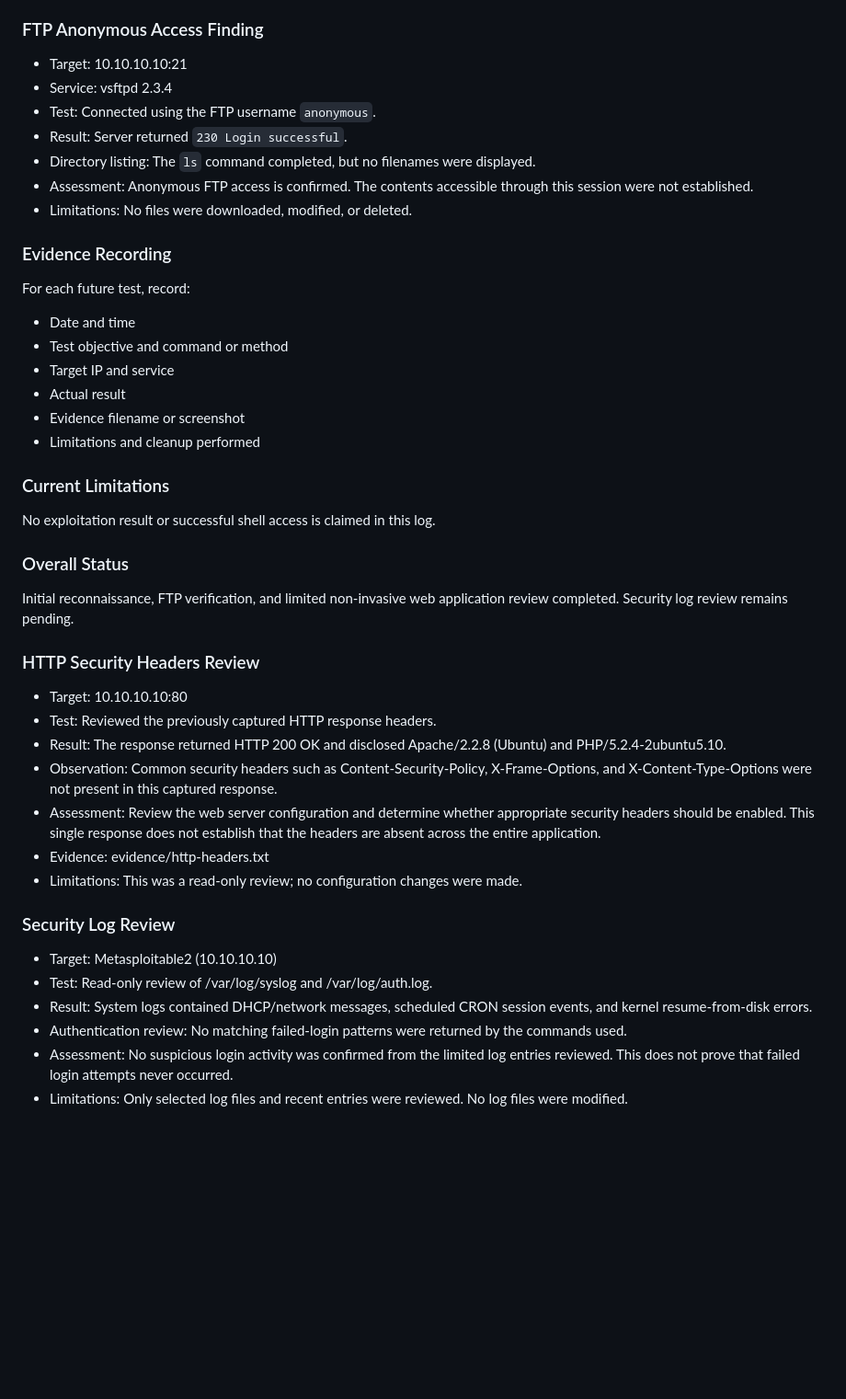
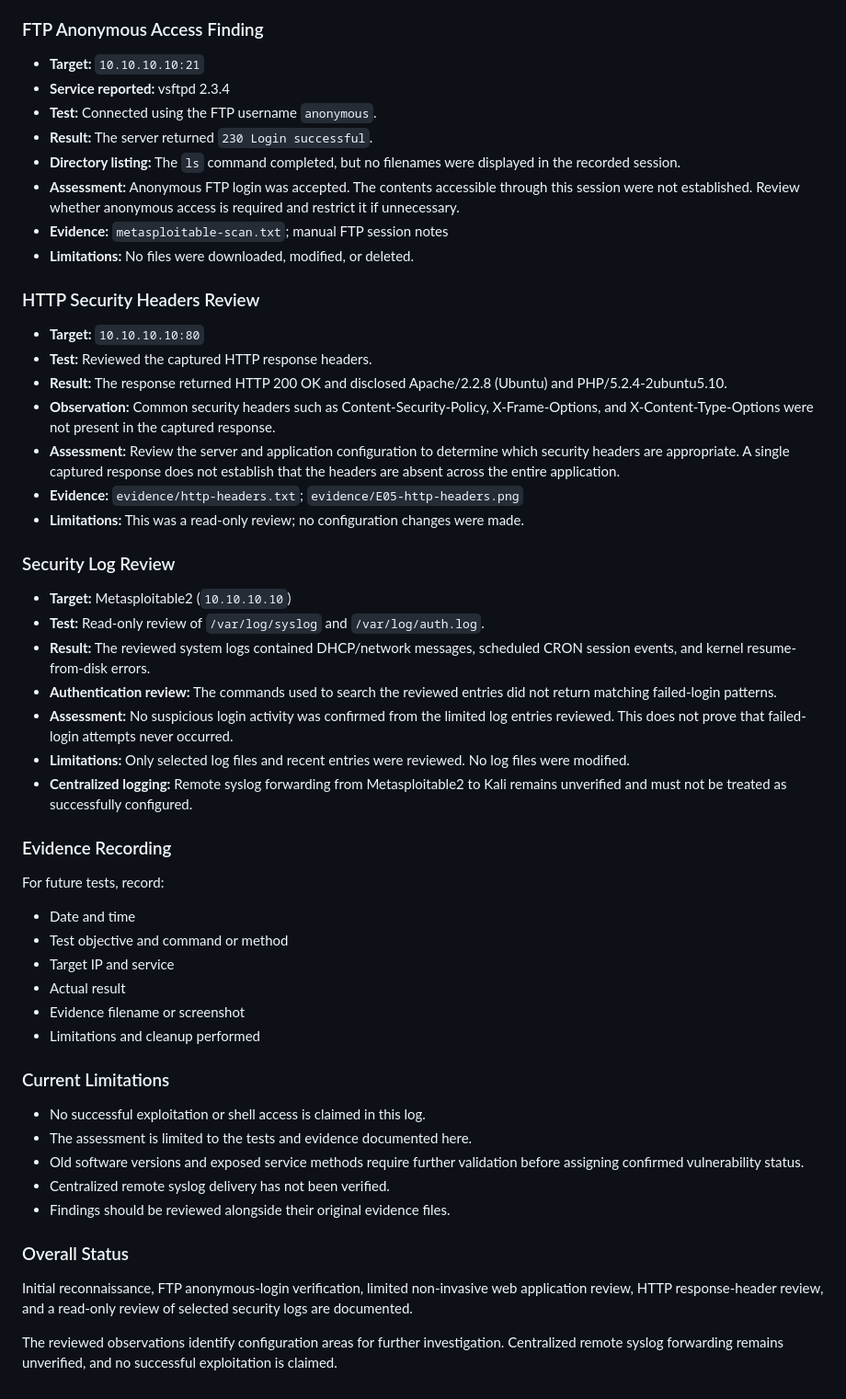
Before and after one commit to keerthana-10088/SecureCorp-Security-Assessment, a Markdown page: Week-2-Red-Team/attack-log.md, the part around one of its changes. Shown at 92% size. Rendered like a GitHub page; blank space fills up the shorter version.

Commit message:
Correct Week 2 testing status and findings

```diff
--- a/Week-2-Red-Team/attack-log.md
+++ b/Week-2-Red-Team/attack-log.md
@@ -47,15 +53,38 @@ The initial scan identified multiple reachable services. This establishes the cu
 
 ### FTP Anonymous Access Finding
-- Target: 10.10.10.10:21
-- Service: vsftpd 2.3.4
-- Test: Connected using the FTP username `anonymous`.
-- Result: Server returned `230 Login successful`.
-- Directory listing: The `ls` command completed, but no filenames were displayed.
-- Assessment: Anonymous FTP access is confirmed. The contents accessible through this session were not established.
-- Limitations: No files were downloaded, modified, or deleted.
+
+- **Target:** `10.10.10.10:21`
+- **Service reported:** vsftpd 2.3.4
+- **Test:** Connected using the FTP username `anonymous`.
+- **Result:** The server returned `230 Login successful`.
+- **Directory listing:** The `ls` command completed, but no filenames were displayed in the recorded session.
+- **Assessment:** Anonymous FTP login was accepted. The contents accessible through this session were not established. Review whether anonymous access is required and restrict it if unnecessary.
+- **Evidence:** `metasploitable-scan.txt`; manual FTP session notes
+- **Limitations:** No files were downloaded, modified, or deleted.
+
+### HTTP Security Headers Review
+
+- **Target:** `10.10.10.10:80`
+- **Test:** Reviewed the captured HTTP response headers.
+- **Result:** The response returned HTTP 200 OK and disclosed Apache/2.2.8 (Ubuntu) and PHP/5.2.4-2ubuntu5.10.
+- **Observation:** Common security headers such as Content-Security-Policy, X-Frame-Options, and X-Content-Type-Options were not present in the captured response.
+- **Assessment:** Review the server and application configuration to determine which security headers are appropriate. A single captured response does not establish that the headers are absent across the entire application.
+- **Evidence:** `evidence/http-headers.txt`; `evidence/E05-http-headers.png`
+- **Limitations:** This was a read-only review; no configuration changes were made.
+
+### Security Log Review
+
+- **Target:** Metasploitable2 (`10.10.10.10`)
+- **Test:** Read-only review of `/var/log/syslog` and `/var/log/auth.log`.
+- **Result:** The reviewed system logs contained DHCP/network messages, scheduled CRON session events, and kernel resume-from-disk errors.
+- **Authentication review:** The commands used to search the reviewed entries did not return matching failed-login patterns.
+- **Assessment:** No suspicious login activity was confirmed from the limited log entries reviewed. This does not prove that failed-login attempts never occurred.
+- **Limitations:** Only selected log files and recent entries were reviewed. No log files were modified.
+- **Centralized logging:** Remote syslog forwarding from Metasploitable2 to Kali remains unverified and must not be treated as successfully configured.
 
 ### Evidence Recording
-For each future test, record:
+
+For future tests, record:
 - Date and time
 - Test objective and command or method
 - Target IP and service
@@ -64,24 +93,15 @@ For each future test, record:
 - Limitations and cleanup performed
 
 ### Current Limitations
-No exploitation result or successful shell access is claimed in this log.
+
+- No successful exploitation or shell access is claimed in this log.
+- The assessment is limited to the tests and evidence documented here.
+- Old software versions and exposed service methods require further validation before assigning confirmed vulnerability status.
+- Centralized remote syslog delivery has not been verified.
+- Findings should be reviewed alongside their original evidence files.
 
 ### Overall Status
-Initial reconnaissance, FTP verification, and limited non-invasive web application review completed. Security log review remains pending.
 
-### HTTP Security Headers Review
-- Target: 10.10.10.10:80
-- Test: Reviewed the previously captured HTTP response headers.
-- Result: The response returned HTTP 200 OK and disclosed Apache/2.2.8 (Ubuntu) and PHP/5.2.4-2ubuntu5.10.
-- Observation: Common security headers such as Content-Security-Policy, X-Frame-Options, and X-Content-Type-Options were not present in this captured response.
-- Assessment: Review the web server configuration and determine whether appropriate security headers should be enabled. This single response does not establish that the headers are absent across the entire application.
-- Evidence: evidence/http-headers.txt
-- Limitations: This was a read-only review; no configuration changes were made.
+Initial reconnaissance, FTP anonymous-login verification, limited non-invasive web application review, HTTP response-header review, and a read-only review of selected security logs are documented.
 
-### Security Log Review
-- Target: Metasploitable2 (10.10.10.10)
-- Test: Read-only review of /var/log/syslog and /var/log/auth.log.
-- Result: System logs contained DHCP/network messages, scheduled CRON session events, and kernel resume-from-disk errors.
-- Authentication review: No matching failed-login patterns were returned by the commands used.
-- Assessment: No suspicious login activity was confirmed from the limited log entries reviewed. This does not prove that failed login attempts never occurred.
-- Limitations: Only selected log files and recent entries were reviewed. No log files were modified.
+The reviewed observations identify configuration areas for further investigation. Centralized remote syslog forwarding remains unverified, and no successful exploitation is claimed.
```
Also changed, not shown: other parts of Week-2-Red-Team/attack-log.md (+31 -25 lines).
